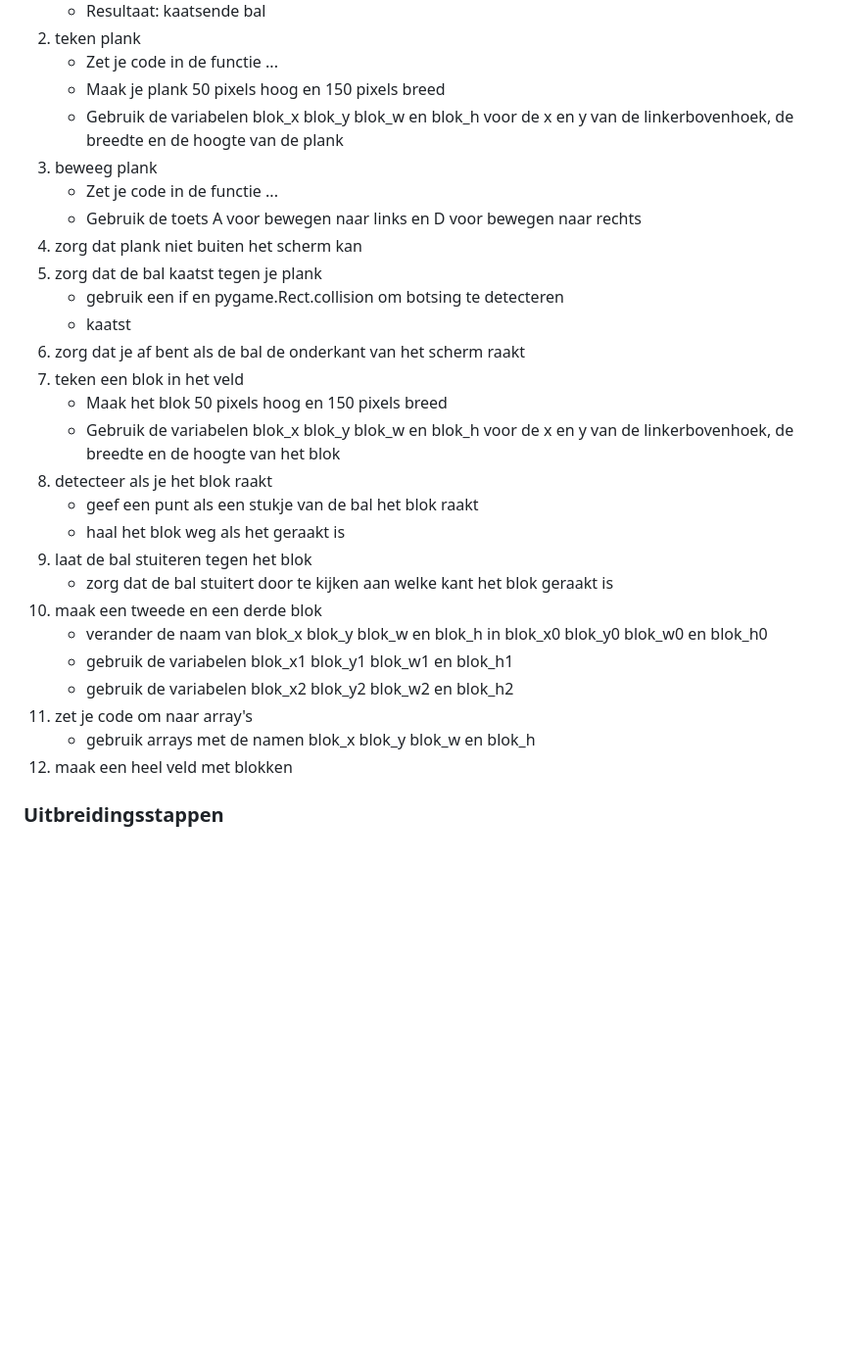
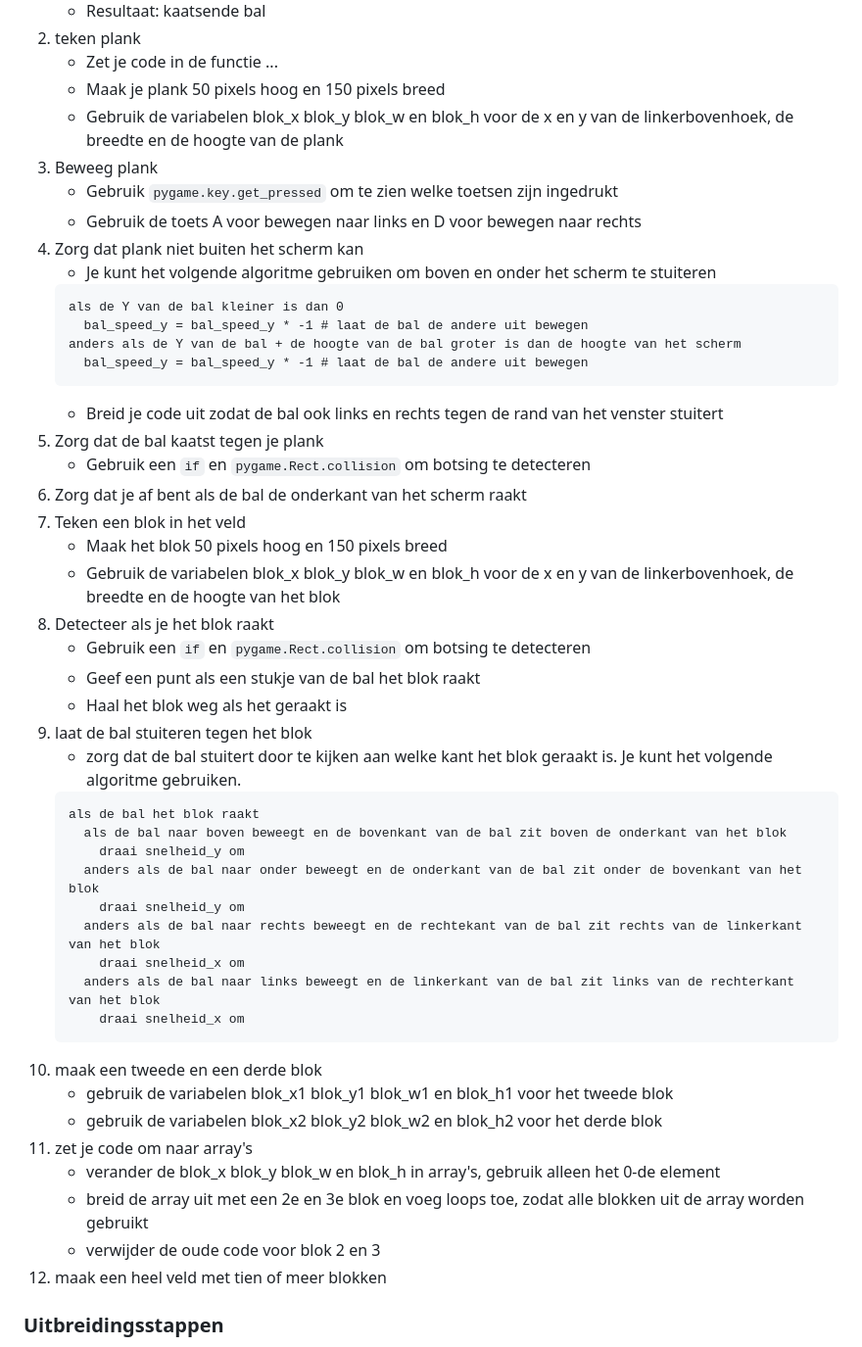
Before and after one commit to vangeest/pygame-pygbag-replit-poc, a Markdown page: opdracht.md, the part around the change. Shown at 98% size. GitHub-like rendering; blank space fills up the shorter version.

````diff
--- a/opdracht.md
+++ b/opdracht.md
@@ -84,29 +84,49 @@ Werk de planning af van boven naar beneden. Vul de planning aan en stel bij terw
     - Zet je code in de functie ...
     - Maak je plank 50 pixels hoog en 150 pixels breed
     - Gebruik de variabelen blok_x blok_y blok_w en blok_h voor de x en y van de linkerbovenhoek, de breedte en de hoogte van de plank
-4. beweeg plank
-    - Zet je code in de functie ...
+4. Beweeg plank
+    - Gebruik `pygame.key.get_pressed` om te zien welke toetsen zijn ingedrukt
     - Gebruik de toets A voor bewegen naar links en D voor bewegen naar rechts
-4. zorg dat plank niet buiten het scherm kan
-5. zorg dat de bal kaatst tegen je plank
-     - gebruik een if en pygame.Rect.collision om botsing te detecteren
-     - kaatst
-7. zorg dat je af bent als de bal de onderkant van het scherm raakt
-8. teken een blok in het veld
+4. Zorg dat plank niet buiten het scherm kan
+    - Je kunt het volgende algoritme gebruiken om boven en onder het scherm te stuiteren
+     ```
+     als de Y van de bal kleiner is dan 0
+       bal_speed_y = bal_speed_y * -1 # laat de bal de andere uit bewegen
+     anders als de Y van de bal + de hoogte van de bal groter is dan de hoogte van het scherm
+       bal_speed_y = bal_speed_y * -1 # laat de bal de andere uit bewegen
+     ```
+     - Breid je code uit zodat de bal ook links en rechts tegen de rand van het venster stuitert
+6. Zorg dat de bal kaatst tegen je plank
+     - Gebruik een `if` en `pygame.Rect.collision` om botsing te detecteren
+8. Zorg dat je af bent als de bal de onderkant van het scherm raakt
+9. Teken een blok in het veld
      - Maak het blok 50 pixels hoog en 150 pixels breed
      - Gebruik de variabelen blok_x blok_y blok_w en blok_h voor de x en y van de linkerbovenhoek, de breedte en de hoogte van het blok
-9. detecteer als je het blok raakt
-    - geef een punt als een stukje van de bal het blok raakt
-    - haal het blok weg als het geraakt is
-10. laat de bal stuiteren tegen het blok
-    - zorg dat de bal stuitert door te kijken aan welke kant het blok geraakt is
-11. maak een tweede en een derde blok
-    - verander de naam van blok_x blok_y blok_w en blok_h in blok_x0 blok_y0 blok_w0 en blok_h0
-    - gebruik de variabelen blok_x1 blok_y1 blok_w1 en blok_h1
-    - gebruik de variabelen blok_x2 blok_y2 blok_w2 en blok_h2
+10. Detecteer als je het blok raakt
+    - Gebruik een `if` en `pygame.Rect.collision` om botsing te detecteren
+    - Geef een punt als een stukje van de bal het blok raakt
+    - Haal het blok weg als het geraakt is
+11. laat de bal stuiteren tegen het blok
+    - zorg dat de bal stuitert door te kijken aan welke kant het blok geraakt is. Je kunt het volgende algoritme gebruiken.
+    ```
+    als de bal het blok raakt
+      als de bal naar boven beweegt en de bovenkant van de bal zit boven de onderkant van het blok
+        draai snelheid_y om
+      anders als de bal naar onder beweegt en de onderkant van de bal zit onder de bovenkant van het blok
+        draai snelheid_y om
+      anders als de bal naar rechts beweegt en de rechtekant van de bal zit rechts van de linkerkant van het blok
+        draai snelheid_x om
+      anders als de bal naar links beweegt en de linkerkant van de bal zit links van de rechterkant van het blok
+        draai snelheid_x om
+    ```
+12. maak een tweede en een derde blok
+    - gebruik de variabelen blok_x1 blok_y1 blok_w1 en blok_h1 voor het tweede blok
+    - gebruik de variabelen blok_x2 blok_y2 blok_w2 en blok_h2 voor het derde blok
 15. zet je code om naar array's
-    - gebruik arrays met de namen blok_x blok_y blok_w en blok_h
-17. maak een heel veld met blokken
+    - verander de blok_x blok_y blok_w en blok_h in array's, gebruik alleen het 0-de element
+    - breid de array uit met een 2e en 3e blok en voeg loops toe, zodat alle blokken uit de array worden gebruikt
+    - verwijder de oude code voor blok 2 en 3
+17. maak een heel veld met tien of meer blokken
 
 ### Uitbreidingsstappen
 1. Uitlegscherm
````
